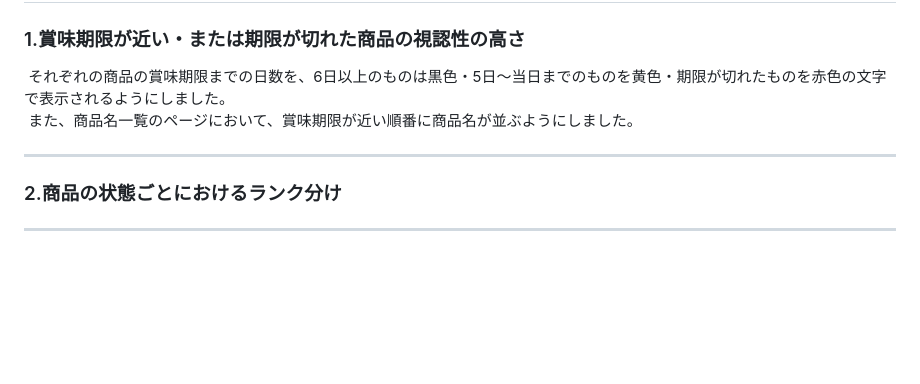
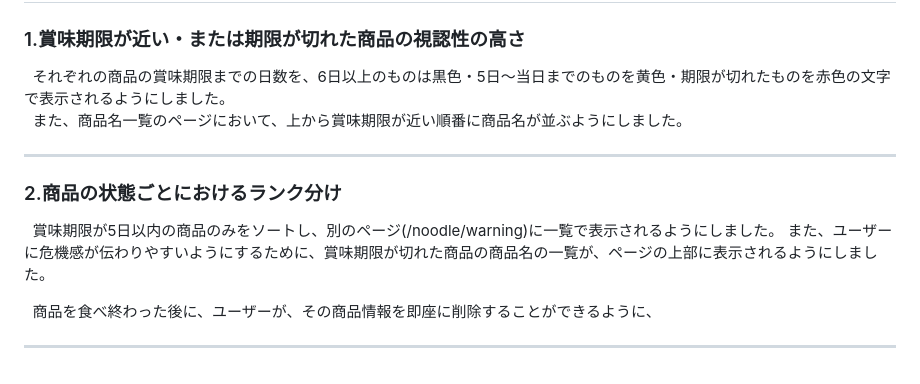
Before and after one commit to novelist-sayrew/noodle_management_system, a Markdown page: README.md, the part around the change. Rendered like a GitHub page; blank space fills up the shorter version.

```diff
--- a/README.md
+++ b/README.md
@@ -130,12 +130,17 @@ noodle_management_system
 
 # 7.設計の工夫<br>
 ### 1.賞味期限が近い・または期限が切れた商品の視認性の高さ<br>
-&nbsp;それぞれの商品の賞味期限までの日数を、6日以上のものは黒色・5日～当日までのものを黄色・期限が切れたものを赤色の文字で表示されるようにしました。<br>
-&nbsp;また、商品名一覧のページにおいて、賞味期限が近い順番に商品名が並ぶようにしました。<br>
+&nbsp; それぞれの商品の賞味期限までの日数を、6日以上のものは黒色・5日～当日までのものを黄色・期限が切れたものを赤色の文字で表示されるようにしました。<br>
+&nbsp; また、商品名一覧のページにおいて、上から賞味期限が近い順番に商品名が並ぶようにしました。<br>
 <hr>
 
 ### 2.商品の状態ごとにおけるランク分け
+&nbsp; 賞味期限が5日以内の商品のみをソートし、別のページ(/noodle/warning)に一覧で表示されるようにしました。
+また、ユーザーに危機感が伝わりやすいようにするために、賞味期限が切れた商品の商品名の一覧が、ページの上部に表示されるようにしました。
 
 
 
+&nbsp; 商品を食べ終わった後に、ユーザーが、その商品情報を即座に削除することができるように、
+
+
  <hr>
```
